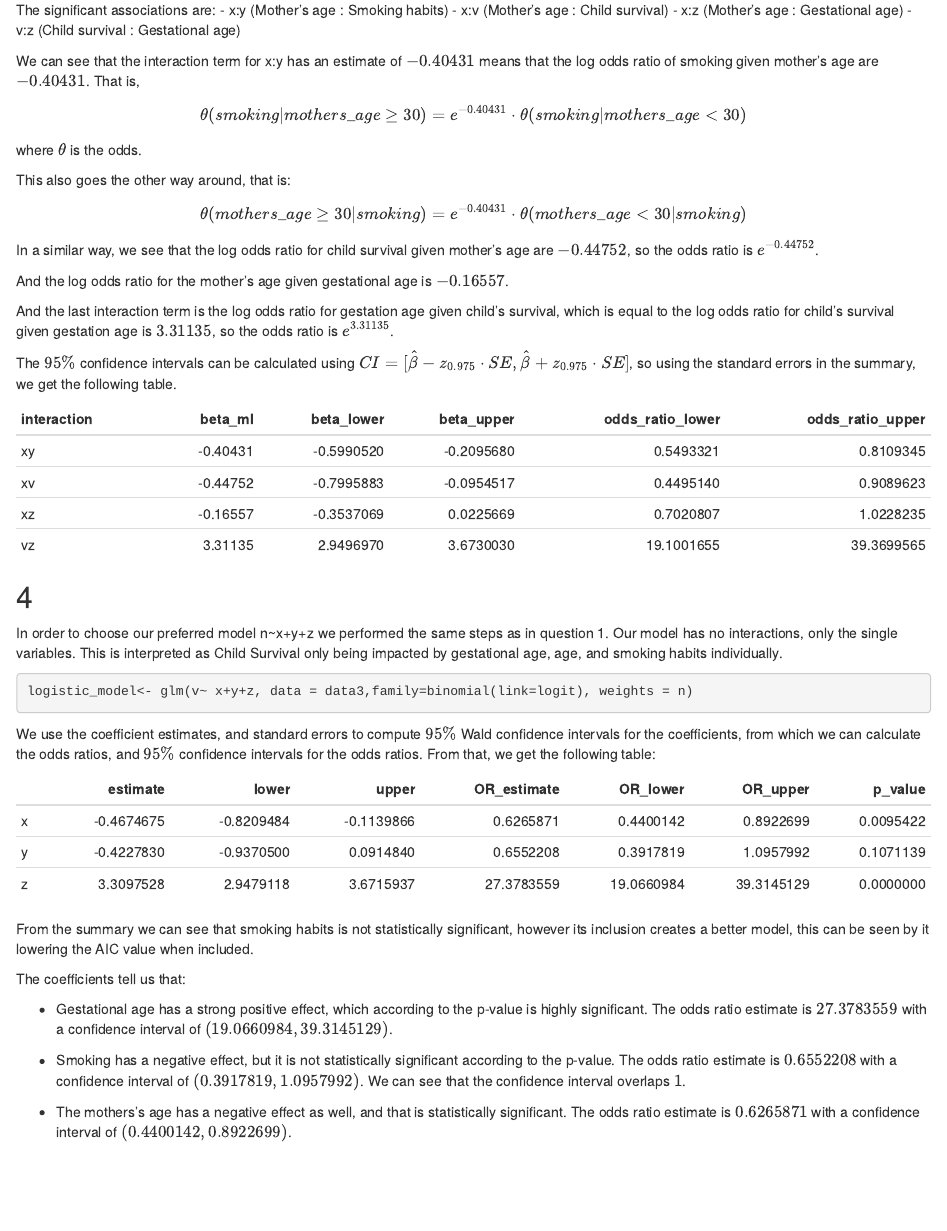
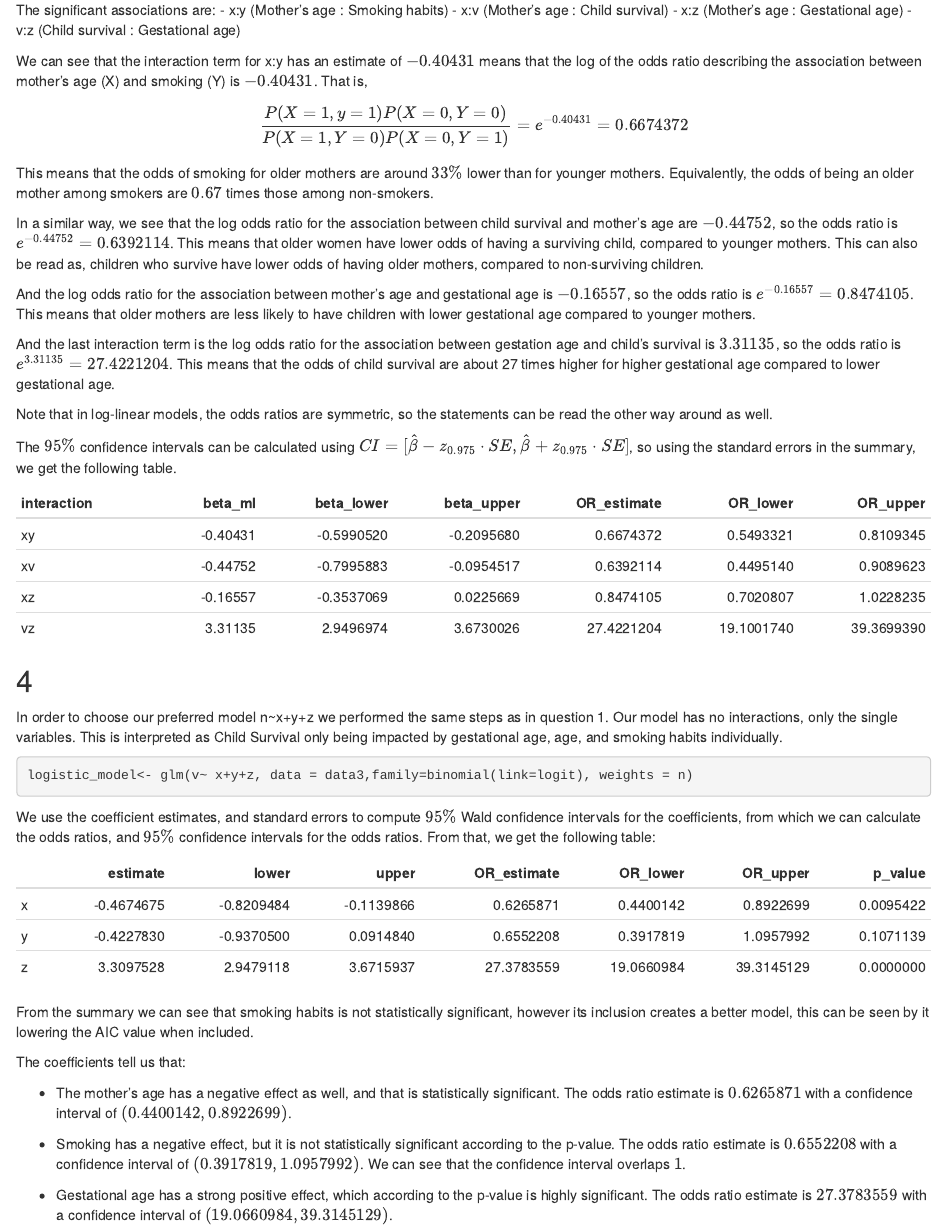
Before and after one commit to williamdziuk/Categorical-Data-Analysis-CA1, an R Markdown document (assignment_3.Rmd): the page in a window 1100 px wide, from 3340 px down. The pictures show the output file assignment_3.html that the author committed with the source, opened offline.

Commit message:
fixing 3

````diff
--- a/assignment_3.Rmd
+++ b/assignment_3.Rmd
@@ -78,22 +78,27 @@ The significant associations are:
   - v:z (Child survival : Gestational age)
 
 We can see that the interaction term for x:y has an estimate of $-0.40431$ means that
-the log odds ratio of smoking given mother's age are $-0.40431$.
+the log of the odds ratio describing the association between mother's age (X) and smoking (Y) is $-0.40431$.
 That is,
-$$\theta(smoking|mothers\_age \ge 30) = e^{-0.40431} \cdot \theta(smoking|mothers\_age < 30)$$
-where $\theta$ is the odds.
+$$\frac{P(X=1, y=1)P(X=0, Y=0)}{P(X=1, Y=0)P(X=0, Y=1)} = e^{-0.40431} = 0.6674372$$
+This means that the odds of smoking for older mothers are around $33\%$ lower than for younger mothers.
+Equivalently, the odds of being an older mother among smokers are $0.67$ times those among non-smokers.
 
-This also goes the other way around, that is:
 
-$$\theta(mothers\_age \ge 30 | smoking) = e^{-0.40431} \cdot \theta(mothers\_age < 30 | smoking)$$
+In a similar way, we see that the log odds ratio for the association between child survival and mother's age are $-0.44752$, so the odds ratio is $e^{-0.44752} = 0.6392114$.
+This means that older women have lower odds of having a surviving child, compared to younger mothers.
+This can also be read as, children who survive have lower odds of having older mothers, compared to non-surviving children.
 
-In a similar way, we see that the log odds ratio for child survival given mother's age are $-0.44752$, so the odds ratio is $e^{-0.44752}$.
+And the log odds ratio for the association between mother's age and gestational age is $-0.16557$, so the odds ratio is $e^{-0.16557} = 0.8474105$.
+This means that older mothers are less likely to have children with lower gestational age compared to younger mothers.
 
-And the log odds ratio for the mother's age given gestational age is $-0.16557$.
+And the last interaction term is the log odds ratio for the association between gestation age and child's survival is $3.31135$, so the odds ratio is $e^{3.31135} = 27.4221204$.
+This means that the odds of child survival are about 27 times higher for higher gestational age compared to lower gestational age.
 
-And the last interaction term is the log odds ratio for gestation age given child's survival, which is equal to the log odds ratio for child's survival given gestation age is $3.31135$, so the odds ratio is $e^{3.31135}$.
+Note that in log-linear models, the odds ratios are symmetric, so the statements can be read the other way around as well.
 
 The $95\%$ confidence intervals can be calculated using $CI = [\hat \beta - z_{0.975} \cdot SE, \hat \beta + z_{0.975} \cdot SE]$, so using the standard errors in the summary, we get the following table.
 ```{r echo=FALSE}
 b1 <- -0.40431
-b2 <--0.44752
+b2 <- -0.44752
+b3 <- -0.16557
@@ -104,3 +113,2 @@ ci1_l <- b1 - qnorm(0.975)*e1
 ci2_l <- b2 - qnorm(0.975)*e2
-ci1_u <- b1 + qnorm(0.975)*e1
 ci2_u <- b2 + qnorm(0.975)*e2
@@ -107,11 +119,12 @@ ci2_u <- b2 + qnorm(0.975)*e2
 
 interaction <- c("xy", "xv", "xz", "vz")
-beta_ml <- c(-0.40431, -0.44752, -0.16557, 3.31135)
-beta_lower <- c(ci1_l, ci2_l, -0.35370694, 2.949697)
-beta_upper <- c(ci1_u, ci2_u, 0.02256694, 3.673003)
-odds_ratio_lower <- exp(beta_lower)
-odds_ratio_upper <- exp(beta_upper)
-results_2 <- data.frame(interaction, beta_ml, beta_lower, beta_upper, odds_ratio_lower, odds_ratio_upper)
+beta_ml <- c(b1, b2, b3, b4)
+beta_lower <- c(ci1_l, ci2_l, ci3_l, ci4_l)
+beta_upper <- c(ci1_u, ci2_u, ci3_u, ci4_u)
+OR_estimate <- exp(beta_ml)
+OR_lower <- exp(beta_lower)
+OR_upper <- exp(beta_upper)
+results_2 <- data.frame(interaction, beta_ml, beta_lower, beta_upper, OR_estimate, OR_lower, OR_upper)
 kable(results_2)
 ```
 
@@ -144,14 +157,16 @@ From the summary we can see that smoking habits is not statistically significant
 
 The coefficients tell us that:
 
-- Gestational age has a strong positive effect, which according to the p-value is highly significant.
-  The odds ratio estimate is $27.3783559$ with a confidence interval of $(19.0660984,	39.3145129)$.
+- The mother's age has a negative effect as well, and that is statistically significant.
+  The odds ratio estimate is $0.6265871$ with a confidence interval of $(0.4400142,	0.8922699)$.
 
 - Smoking has a negative effect, but it is not statistically significant according to the p-value.
   The odds ratio estimate is $0.6552208$ with a confidence interval of $(0.3917819,	1.0957992)$. We can see that the confidence interval overlaps $1$.
 
-- The mothers's age has a negative effect as well, and that is statistically significant.
-  The odds ratio estimate is $0.6265871$ with a confidence interval of $(0.4400142,	0.8922699)$.
+- Gestational age has a strong positive effect, which according to the p-value is highly significant.
+  The odds ratio estimate is $27.3783559$ with a confidence interval of $(19.0660984,	39.3145129)$.
+
+
 
 ## 5.
 The logistic model has the formula: $v \sim x+y+z$, so out log-linear model must include the terms v:x, v:y, v:z.
````
Also changed, not shown: assignment_3.html, assignment_3.Rmd (8 more changed lines).
